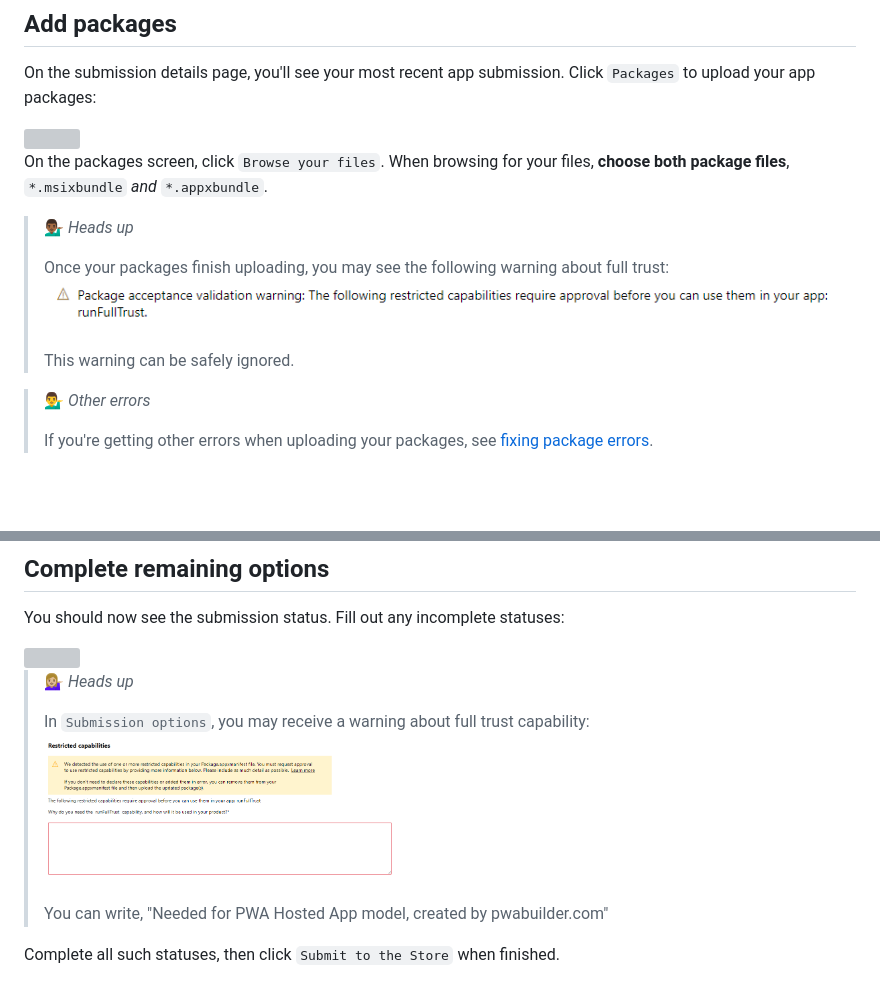
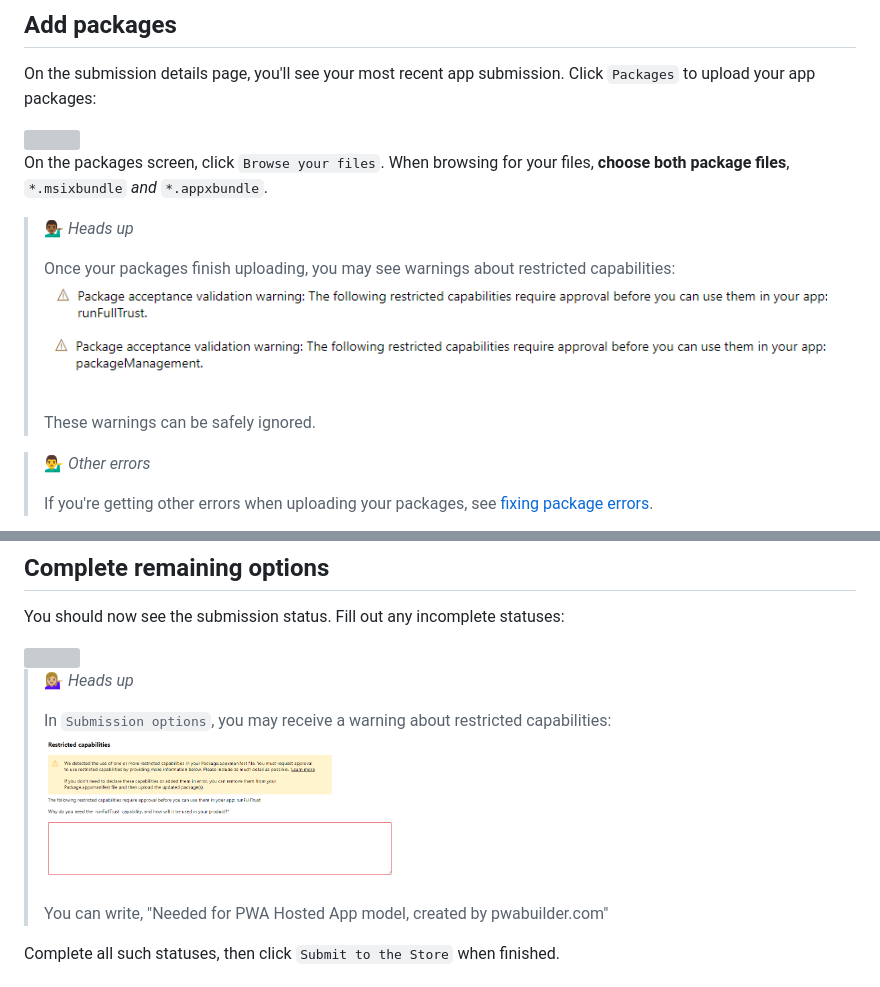
Before and after one commit to pwa-builder/pwabuilder-windows-chromium-docs, a Markdown page: publish-new-app.md, 2 parts joined by grey strips. Rendered like a GitHub page; pictures changed too: images/full-trust-package-man.png (added); blank space fills up the shorter version; grey boxes are pictures that could not be loaded.

Commit message:
Package management warnings docs

```diff
--- a/publish-new-app.md
+++ b/publish-new-app.md
@@ -38,8 +38,8 @@ On the packages screen, click `Browse your files`. When browsing for your files,
 
 > 💁🏾‍♂️ *Heads up*
 >
-> Once your packages finish uploading, you may see the following warning about full trust: <br><img src="/images/full-trust.png" /><br><br>
-> This warning can be safely ignored.
+> Once your packages finish uploading, you may see warnings about restricted capabilities: <br><img src="/images/full-trust-package-man.png" /><br><br>
+> These warnings can be safely ignored.
 
 
 > 💁‍♂️ *Other errors*
@@ -75,7 +75,7 @@ You should now see the submission status. Fill out any incomplete statuses:
 
 > 💁🏼‍♀️ *Heads up*
 >
-> In `Submission options`, you may receive a warning about full trust capability: <br> <img src="/images/full-trust-restricted.png" width="350px" /><br><br>
+> In `Submission options`, you may receive a warning about restricted capabilities: <br> <img src="/images/full-trust-restricted.png" width="350px" /><br><br>
 > You can write, "Needed for PWA Hosted App model, created by pwabuilder.com"
 
 Complete all such statuses, then click `Submit to the Store` when finished.
```
